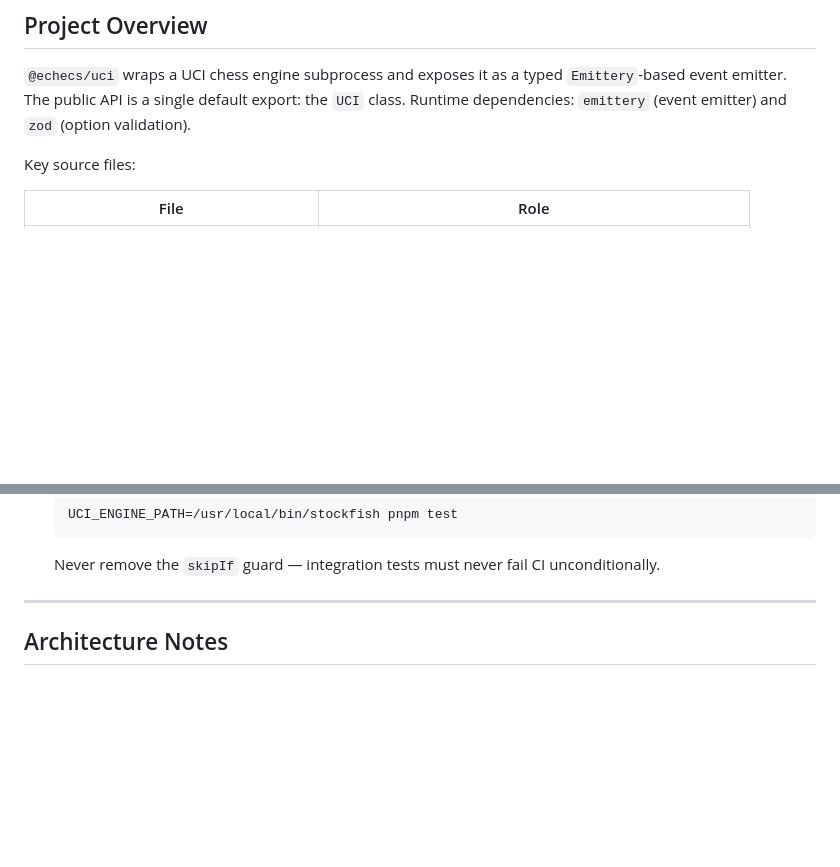
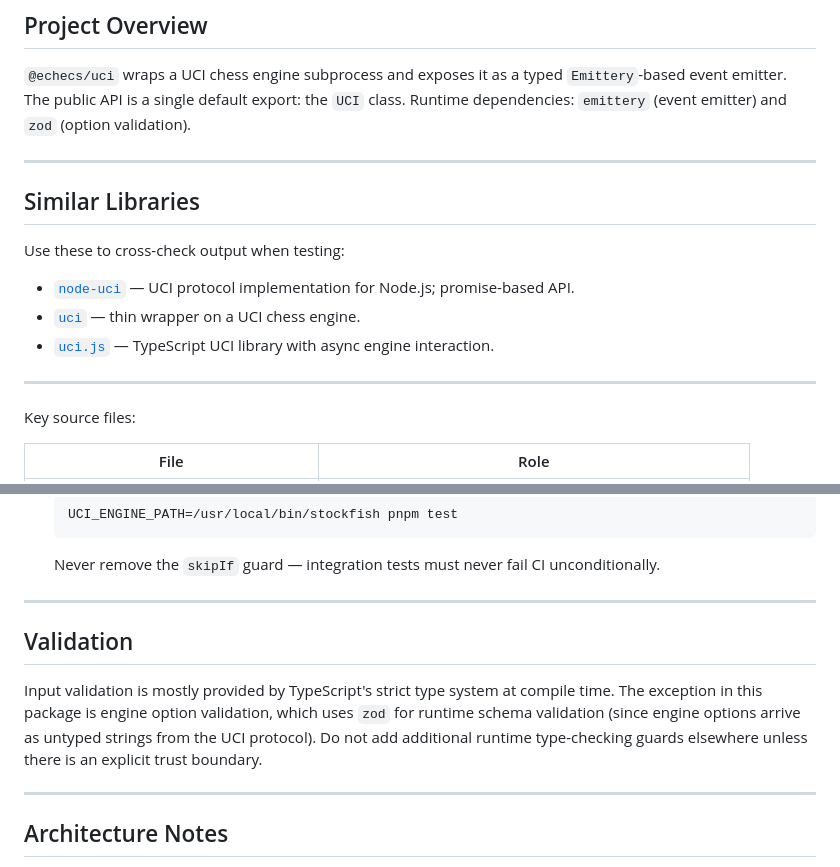
Before and after one commit to mormubis/uci, a Markdown page: AGENTS.md, 2 parts joined by grey strips. Drawn GitHub-style; blank space fills up the shorter version.

```diff
--- a/AGENTS.md
+++ b/AGENTS.md
@@ -11,6 +11,21 @@ UCI chess engine processes, providing a typed event-emitter API.
 `Emittery`-based event emitter. The public API is a single default export: the
 `UCI` class. Runtime dependencies: `emittery` (event emitter) and `zod` (option
 validation).
+
+---
+
+## Similar Libraries
+
+Use these to cross-check output when testing:
+
+- [`node-uci`](https://www.npmjs.com/package/node-uci) — UCI protocol
+  implementation for Node.js; promise-based API.
+- [`uci`](https://www.npmjs.com/package/uci) — thin wrapper on a UCI chess
+  engine.
+- [`uci.js`](https://github.com/geodic/uci.js) — TypeScript UCI library with
+  async engine interaction.
+
+---
 
 Key source files:
 
@@ -165,6 +180,16 @@ Groups, separated by a blank line, in this order:
 
 ---
 
+## Validation
+
+Input validation is mostly provided by TypeScript's strict type system at
+compile time. The exception in this package is engine option validation, which
+uses `zod` for runtime schema validation (since engine options arrive as untyped
+strings from the UCI protocol). Do not add additional runtime type-checking
+guards elsewhere unless there is an explicit trust boundary.
+
+---
+
 ## Architecture Notes
 
 - `UCI` does **not** extend `Emittery` — it holds a private `#emitter` field and
```
Also changed, not shown: other parts of AGENTS.md (+67 -5 lines), CHANGELOG.md (+20 -0 lines), README.md (+3 -3 lines).
